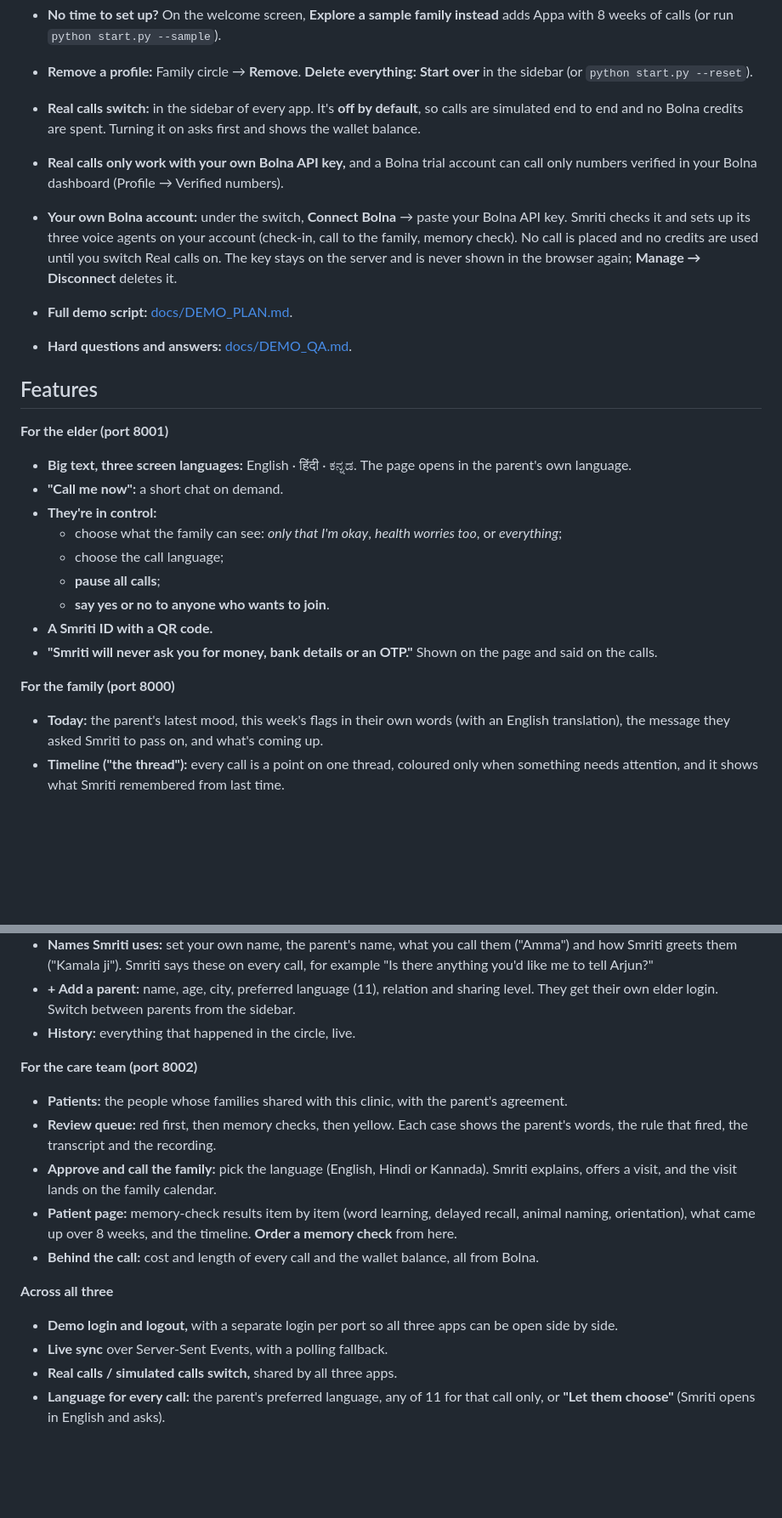
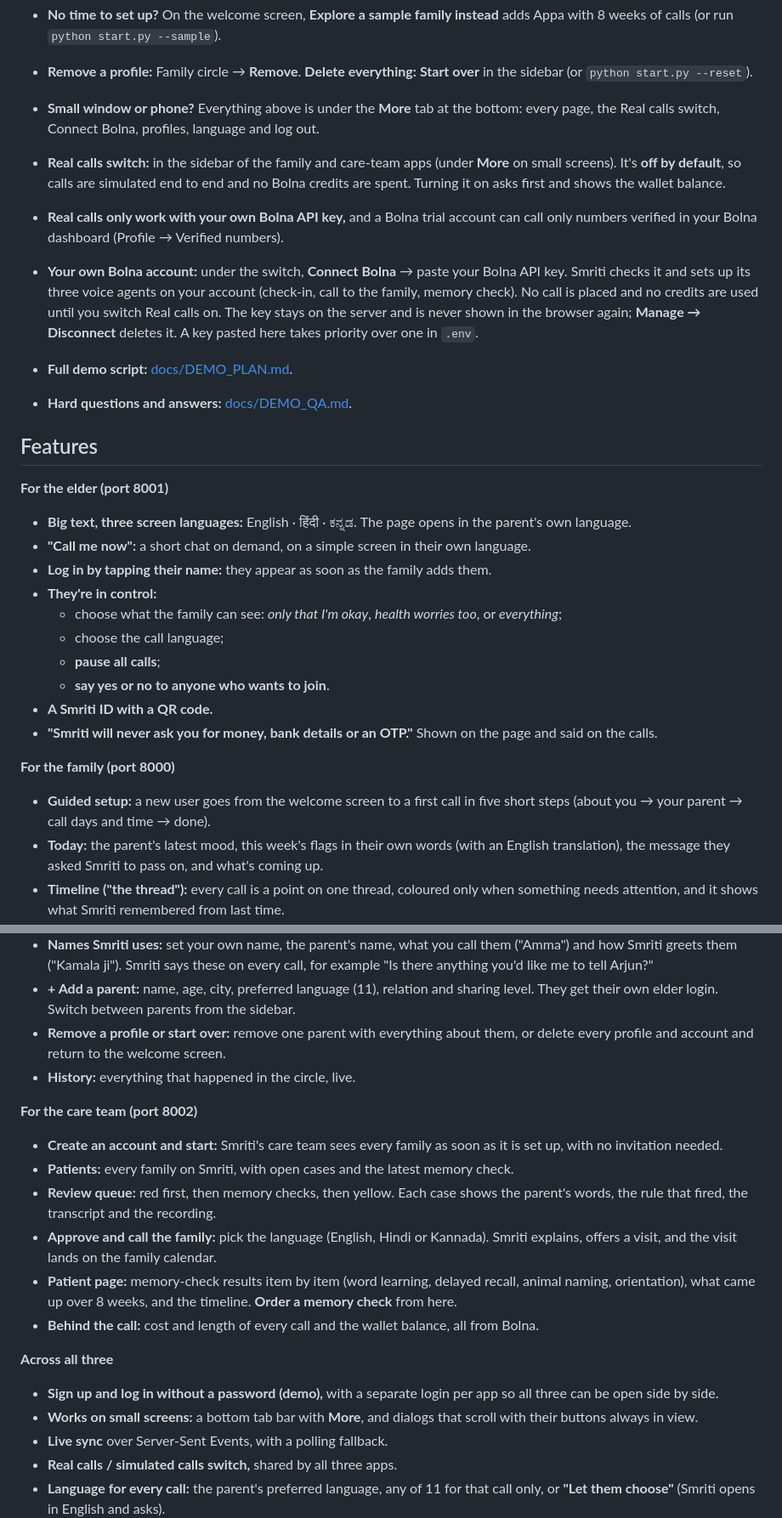
Before and after one commit to rkprem0518-gif/Smrithi, a Markdown page: README.md, 2 parts joined by grey strips. Shown at 85% size. Drawn GitHub-style; blank space fills up the shorter version.

Commit message:
README: guided setup, More tab, care-team sign-up, app key priority

```diff
--- a/README.md
+++ b/README.md
@@ -77,10 +77,11 @@ Smriti starts **empty**, and the family app walks you through setup in five shor
 
 - **No time to set up?** On the welcome screen, **Explore a sample family instead** adds Appa with 8 weeks of calls (or run `python start.py --sample`).
 - **Remove a profile:** Family circle → **Remove**. **Delete everything:** **Start over** in the sidebar (or `python start.py --reset`).
+- **Small window or phone?** Everything above is under the **More** tab at the bottom: every page, the Real calls switch, Connect Bolna, profiles, language and log out.
 
-- **Real calls switch:** in the sidebar of every app. It's **off by default**, so calls are simulated end to end and no Bolna credits are spent. Turning it on asks first and shows the wallet balance.
+- **Real calls switch:** in the sidebar of the family and care-team apps (under **More** on small screens). It's **off by default**, so calls are simulated end to end and no Bolna credits are spent. Turning it on asks first and shows the wallet balance.
 - **Real calls only work with your own Bolna API key,** and a Bolna trial account can call only numbers verified in your Bolna dashboard (Profile → Verified numbers).
-- **Your own Bolna account:** under the switch, **Connect Bolna** → paste your Bolna API key. Smriti checks it and sets up its three voice agents on your account (check-in, call to the family, memory check). No call is placed and no credits are used until you switch Real calls on. The key stays on the server and is never shown in the browser again; **Manage → Disconnect** deletes it.
+- **Your own Bolna account:** under the switch, **Connect Bolna** → paste your Bolna API key. Smriti checks it and sets up its three voice agents on your account (check-in, call to the family, memory check). No call is placed and no credits are used until you switch Real calls on. The key stays on the server and is never shown in the browser again; **Manage → Disconnect** deletes it. A key pasted here takes priority over one in `.env`.
 - **Full demo script:** [docs/DEMO_PLAN.md](docs/DEMO_PLAN.md).
 - **Hard questions and answers:** [docs/DEMO_QA.md](docs/DEMO_QA.md).
 
@@ -88,7 +89,8 @@ Smriti starts **empty**, and the family app walks you through setup in five shor
 
 **For the elder (port 8001)**
 - **Big text, three screen languages:** English · हिंदी · ಕನ್ನಡ. The page opens in the parent's own language.
-- **"Call me now":** a short chat on demand.
+- **"Call me now":** a short chat on demand, on a simple screen in their own language.
+- **Log in by tapping their name:** they appear as soon as the family adds them.
 - **They're in control:**
   - choose what the family can see: *only that I'm okay*, *health worries too*, or *everything*;
   - choose the call language;
@@ -98,6 +100,7 @@ Smriti starts **empty**, and the family app walks you through setup in five shor
 - **"Smriti will never ask you for money, bank details or an OTP."** Shown on the page and said on the calls.
 
 **For the family (port 8000)**
+- **Guided setup:** a new user goes from the welcome screen to a first call in five short steps (about you → your parent → call days and time → done).
 - **Today:** the parent's latest mood, this week's flags in their own words (with an English translation), the message they asked Smriti to pass on, and what's coming up.
 - **Timeline ("the thread"):** every call is a point on one thread, coloured only when something needs attention, and it shows what Smriti remembered from last time.
 - **Calendar:** past and planned calls, the memory-check due date and doctor's visits, with **Add to Google Calendar** and an **.ics** download.
@@ -107,17 +110,20 @@ Smriti starts **empty**, and the family app walks you through setup in five shor
 - **Family circle:** members, invites by phone number or **Smriti ID**, and contacts that connect when both people add each other.
 - **Names Smriti uses:** set your own name, the parent's name, what you call them ("Amma") and how Smriti greets them ("Kamala ji"). Smriti says these on every call, for example "Is there anything you'd like me to tell Arjun?"
 - **+ Add a parent:** name, age, city, preferred language (11), relation and sharing level. They get their own elder login. Switch between parents from the sidebar.
+- **Remove a profile or start over:** remove one parent with everything about them, or delete every profile and account and return to the welcome screen.
 - **History:** everything that happened in the circle, live.
 
 **For the care team (port 8002)**
-- **Patients:** the people whose families shared with this clinic, with the parent's agreement.
+- **Create an account and start:** Smriti's care team sees every family as soon as it is set up, with no invitation needed.
+- **Patients:** every family on Smriti, with open cases and the latest memory check.
 - **Review queue:** red first, then memory checks, then yellow. Each case shows the parent's words, the rule that fired, the transcript and the recording.
 - **Approve and call the family:** pick the language (English, Hindi or Kannada). Smriti explains, offers a visit, and the visit lands on the family calendar.
 - **Patient page:** memory-check results item by item (word learning, delayed recall, animal naming, orientation), what came up over 8 weeks, and the timeline. **Order a memory check** from here.
 - **Behind the call:** cost and length of every call and the wallet balance, all from Bolna.
 
 **Across all three**
-- **Demo login and logout,** with a separate login per port so all three apps can be open side by side.
+- **Sign up and log in without a password (demo),** with a separate login per app so all three can be open side by side.
+- **Works on small screens:** a bottom tab bar with **More**, and dialogs that scroll with their buttons always in view.
 - **Live sync** over Server-Sent Events, with a polling fallback.
 - **Real calls / simulated calls switch,** shared by all three apps.
 - **Language for every call:** the parent's preferred language, any of 11 for that call only, or **"Let them choose"** (Smriti opens in English and asks).
```
